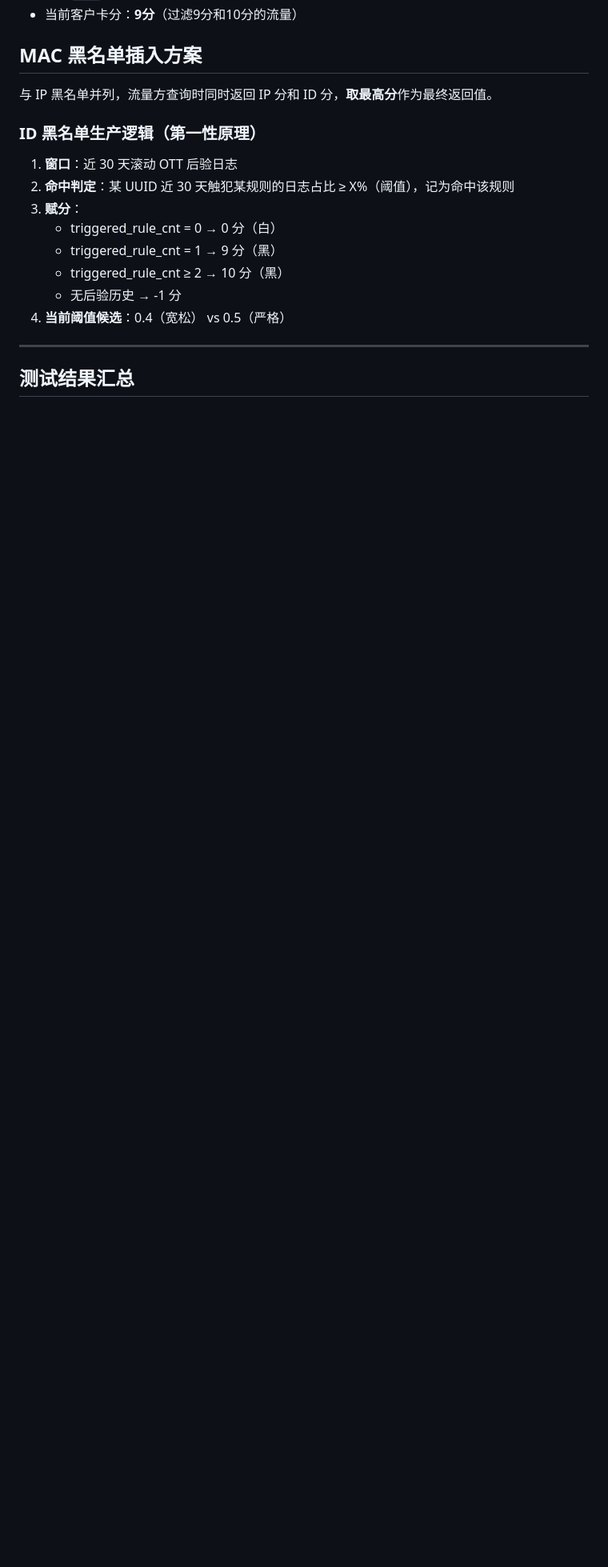
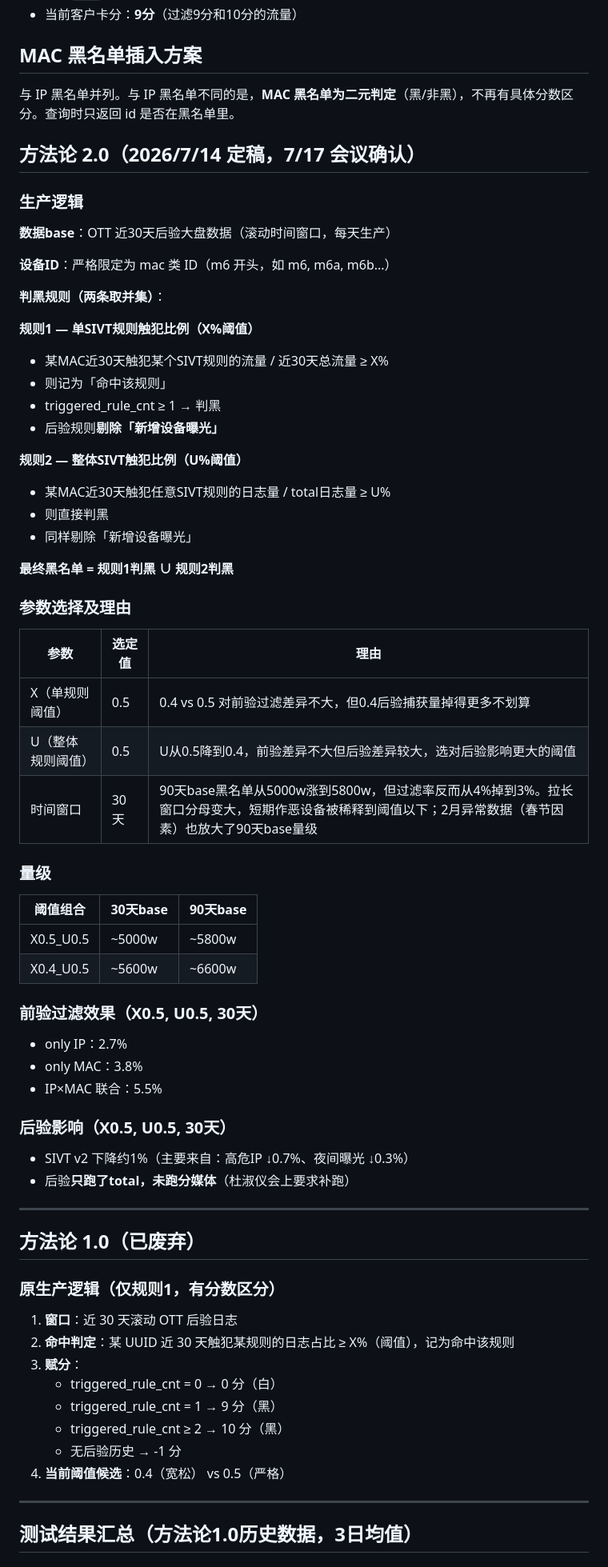
Before and after one commit to huyingxin619-arch/gugu-bot, a Markdown page: projects/prebid-mac-blacklist.md, the part around one of its changes. Shown at 80% size. Drawn GitHub-style; blank space fills up the shorter version.

```diff
--- a/projects/prebid-mac-blacklist.md
+++ b/projects/prebid-mac-blacklist.md
@@ -30,9 +31,62 @@
 
 ## MAC 黑名单插入方案
 
-与 IP 黑名单并列，流量方查询时同时返回 IP 分和 ID 分，**取最高分**作为最终返回值。
+与 IP 黑名单并列。与 IP 黑名单不同的是，**MAC 黑名单为二元判定**（黑/非黑），不再有具体分数区分。查询时只返回 id 是否在黑名单里。
 
-### ID 黑名单生产逻辑（第一性原理）
+## 方法论 2.0（2026/7/14 定稿，7/17 会议确认）
+
+### 生产逻辑
+
+**数据base**：OTT 近30天后验大盘数据（滚动时间窗口，每天生产）
+
+**设备ID**：严格限定为 mac 类 ID（m6 开头，如 m6, m6a, m6b...）
+
+**判黑规则（两条取并集）**：
+
+**规则1 — 单SIVT规则触犯比例（X%阈值）**
+- 某MAC近30天触犯某个SIVT规则的流量 / 近30天总流量 ≥ X%
+- 则记为「命中该规则」
+- triggered_rule_cnt ≥ 1 → 判黑
+- 后验规则**剔除「新增设备曝光」**
+
+**规则2 — 整体SIVT触犯比例（U%阈值）**
+- 某MAC近30天触犯任意SIVT规则的日志量 / total日志量 ≥ U%
+- 则直接判黑
+- 同样剔除「新增设备曝光」
+
+**最终黑名单 = 规则1判黑 ∪ 规则2判黑**
+
+### 参数选择及理由
+
+| 参数 | 选定值 | 理由 |
+|------|--------|------|
+| X（单规则阈值）| 0.5 | 0.4 vs 0.5 对前验过滤差异不大，但0.4后验捕获量掉得更多不划算 |
+| U（整体规则阈值）| 0.5 | U从0.5降到0.4，前验差异不大但后验差异较大，选对后验影响更大的阈值 |
+| 时间窗口 | 30天 | 90天base黑名单从5000w涨到5800w，但过滤率反而从4%掉到3%。拉长窗口分母变大，短期作恶设备被稀释到阈值以下；2月异常数据（春节因素）也放大了90天base量级 |
+
+### 量级
+
+| 阈值组合 | 30天base | 90天base |
+|----------|---------|---------|
+| X0.5_U0.5 | ~5000w | ~5800w |
+| X0.4_U0.5 | ~5600w | ~6600w |
+
+### 前验过滤效果（X0.5, U0.5, 30天）
+
+- only IP：2.7%
+- only MAC：3.8%
+- IP×MAC 联合：5.5%
+
+### 后验影响（X0.5, U0.5, 30天）
+
+- SIVT v2 下降约1%（主要来自：高危IP ↓0.7%、夜间曝光 ↓0.3%）
+- 后验**只跑了total，未跑分媒体**（杜淑仪会上要求补跑）
+
+---
+
+## 方法论 1.0（已废弃）
+
+### 原生产逻辑（仅规则1，有分数区分）
 1. **窗口**：近 30 天滚动 OTT 后验日志
 2. **命中判定**：某 UUID 近 30 天触犯某规则的日志占比 ≥ X%（阈值），记为命中该规则
 3. **赋分**：
@@ -44,5 +98,5 @@
 
 ---
 
-## 测试结果汇总
+## 测试结果汇总（方法论1.0历史数据，3日均值）
 
```
Also changed, not shown: other parts of projects/prebid-mac-blacklist.md (+33 -16 lines), projects/overview.md (+7 -8 lines).
